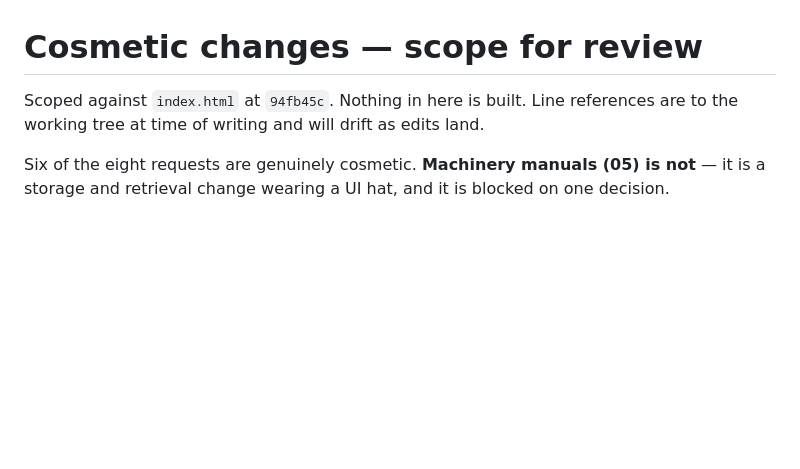
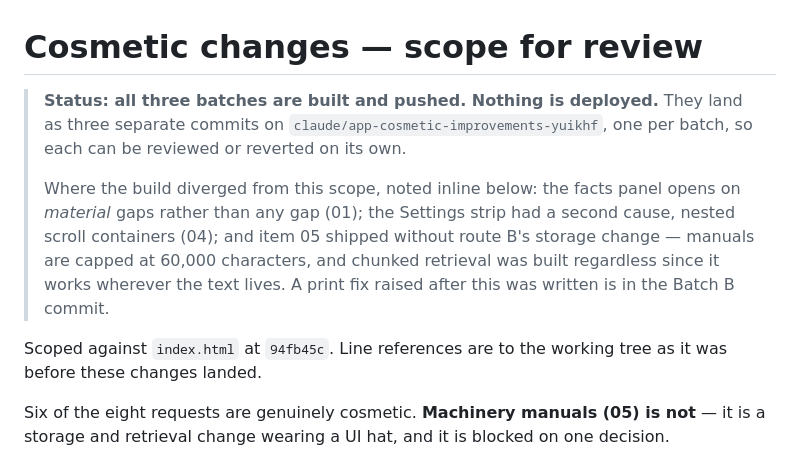
Before and after one commit to DavidHudson84/Hangrapp, a Markdown page: docs/cosmetic-scope.md, the part around the change. Drawn GitHub-style; blank space fills up the shorter version.

Commit message:
Mark the scope as built, and note where the build diverged from it
Two things changed while building: the facts panel opens on material gaps
rather than any gap, and the Settings strip turned out to have a second
cause. Item 05 shipped without route B's storage change.

Co-Authored-By: Claude Opus 5 <noreply@anthropic.com>
Claude-Session: https://claude.ai/code/session_01YQ9DXBENGbtZyf8KY8qNYw

```diff
--- a/docs/cosmetic-scope.md
+++ b/docs/cosmetic-scope.md
@@ -1,7 +1,17 @@
 # Cosmetic changes — scope for review
 
-Scoped against `index.html` at `94fb45c`. Nothing in here is built. Line references are to
-the working tree at time of writing and will drift as edits land.
+> **Status: all three batches are built and pushed. Nothing is deployed.** They land as three
+> separate commits on `claude/app-cosmetic-improvements-yuikhf`, one per batch, so each can be
+> reviewed or reverted on its own.
+>
+> Where the build diverged from this scope, noted inline below: the facts panel opens on
+> *material* gaps rather than any gap (01); the Settings strip had a second cause, nested scroll
+> containers (04); and item 05 shipped without route B's storage change — manuals are capped at
+> 60,000 characters, and chunked retrieval was built regardless since it works wherever the text
+> lives. A print fix raised after this was written is in the Batch B commit.
+
+Scoped against `index.html` at `94fb45c`. Line references are to the working tree as it was
+before these changes landed.
 
 Six of the eight requests are genuinely cosmetic. **Machinery manuals (05) is not** — it is a
 storage and retrieval change wearing a UI hat, and it is blocked on one decision.
```
